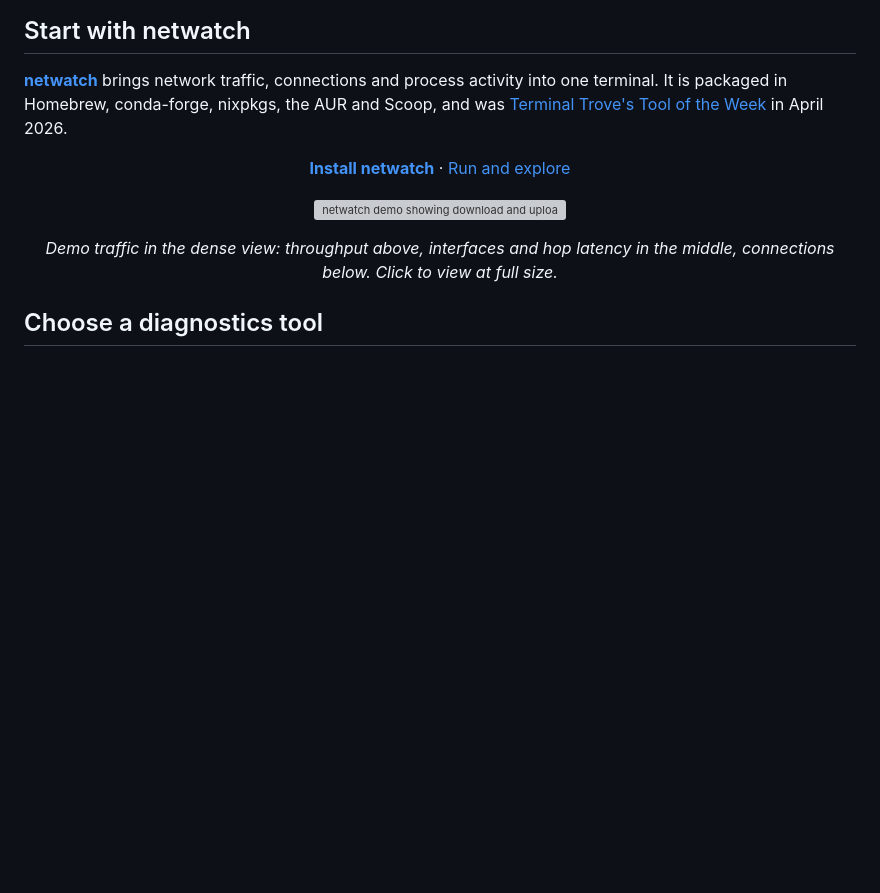
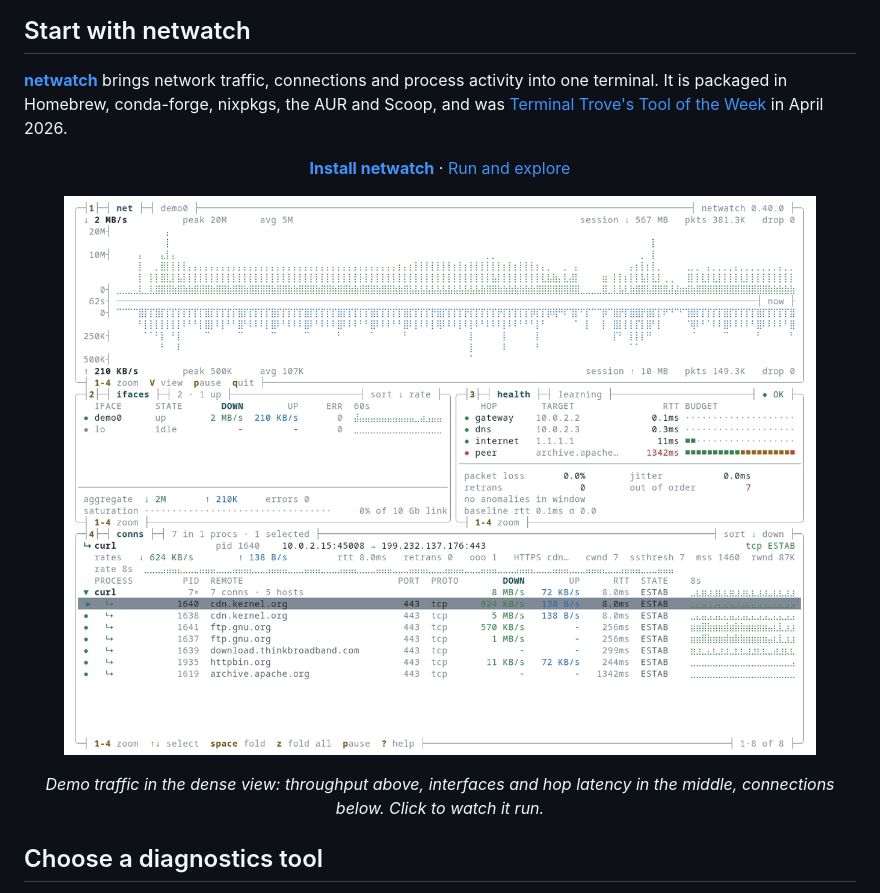
Before and after one commit to matthart1983/matthart1983, a Markdown page: README.md, the part around one of its changes. Rendered like a GitHub page; pictures changed too: assets/netwatch-light.png (added); blank space fills up the shorter version; grey boxes are pictures that could not be loaded.

Commit message:
Label the banner as an illustration; show the demo as a still
- The terrain banner is not a netwatch screen. Its footer, aria-label and
  alt text now say "illustration" instead of "netwatch".
- One animation on the page: the netwatch demo becomes a still frame of
  the 0.40.0 dense view (dark and light via <picture>) that links to the
  netwatch README, where the demo plays. The dark frame is from a new
  0.40.0 take; the old dark GIF showed 0.39.0.
- Removes the two profile GIFs (3.2 MB), which nothing references now.

Co-Authored-By: Claude Opus 5.5 <noreply@anthropic.com>

```diff
--- a/README.md
+++ b/README.md
@@ -24,12 +24,12 @@ Sydney, Australia · [NetWatch Labs](https://netwatchlabs.com) · [LinkedIn](htt
     <picture>
-      <source media="(prefers-color-scheme: dark)" srcset="assets/netwatch.gif">
-      <source media="(prefers-color-scheme: light)" srcset="assets/netwatch-light.gif">
-      <img src="assets/netwatch-light.gif" width="800" alt="netwatch demo showing download and upload throughput, interface rates, hop latency and connections grouped by process.">
+      <source media="(prefers-color-scheme: dark)" srcset="assets/netwatch.png">
+      <source media="(prefers-color-scheme: light)" srcset="assets/netwatch-light.png">
+      <img src="assets/netwatch-light.png" width="800" alt="netwatch's dense view: a mirrored throughput graph with download above the axis and upload below, interface rates, hop latency budgets, and connections grouped by process with the selected socket's TCP detail.">
     </picture>
   </a>
 </p>
 
-<p align="center"><em>Demo traffic in the dense view: throughput above, interfaces and hop latency in the middle, connections below. Click to view at full size.</em></p>
+<p align="center"><em>Demo traffic in the dense view: throughput above, interfaces and hop latency in the middle, connections below. Click to watch it run.</em></p>
 
 ## Choose a diagnostics tool
 
```
Also changed, not shown: other parts of README.md (+2 -2 lines), assets/netwatch.png (added), 4 other files.
